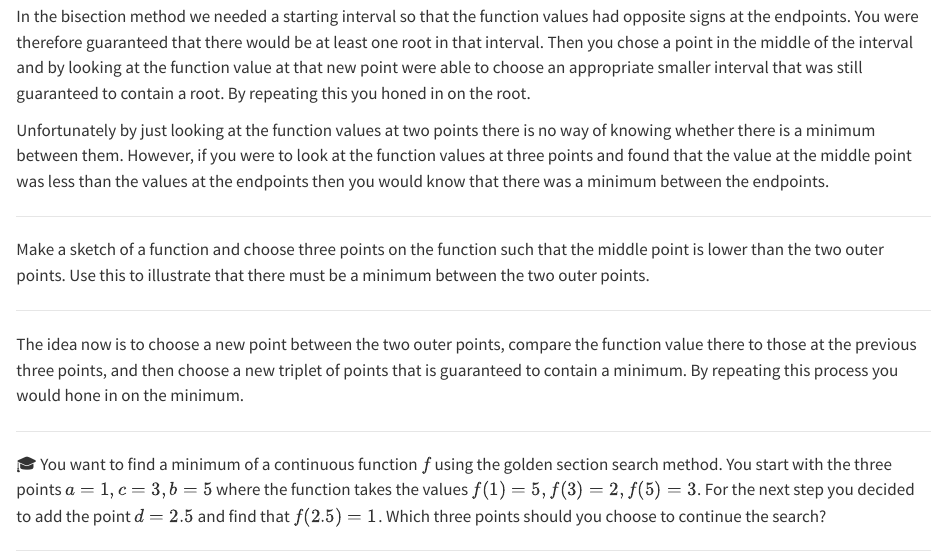
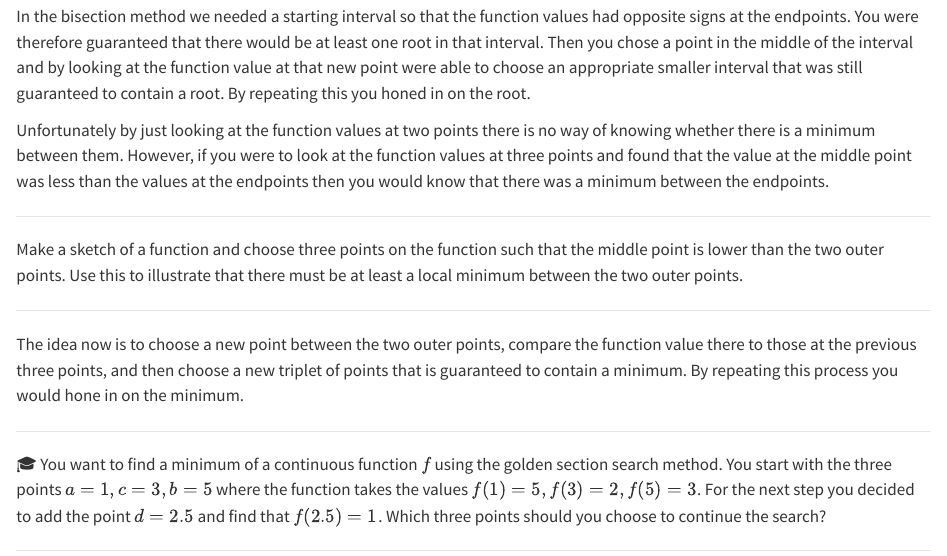
Before and after one commit to gustavdelius/NumericalAnalysis2025, a Quarto document (nmOptima.qmd): the page in a window 1100 px wide, from 2890 px down. Rendered offline with R 4.5, knitr and Pandoc in place of Quarto, with nearby package versions.

Commit message:
Tiny change in wording to make clear that we are looking for local minima.

```diff
--- a/nmOptima.qmd
+++ b/nmOptima.qmd
@@ -116,7 +116,7 @@ Unfortunately by just looking at the function values at two points there is no w
 -------------------------------------------------------------------
 
 ::: {#exr-3.51a}
-Make a sketch of a function and choose three points on the function such that the middle point is lower than the two outer points. Use this to illustrate that there must be a minimum between the two outer points.
+Make a sketch of a function and choose three points on the function such that the middle point is lower than the two outer points. Use this to illustrate that there must be at least a local minimum between the two outer points.
 :::
 
 -------------------------------------------------------------------
```
Also changed, not shown: 1 other file.
